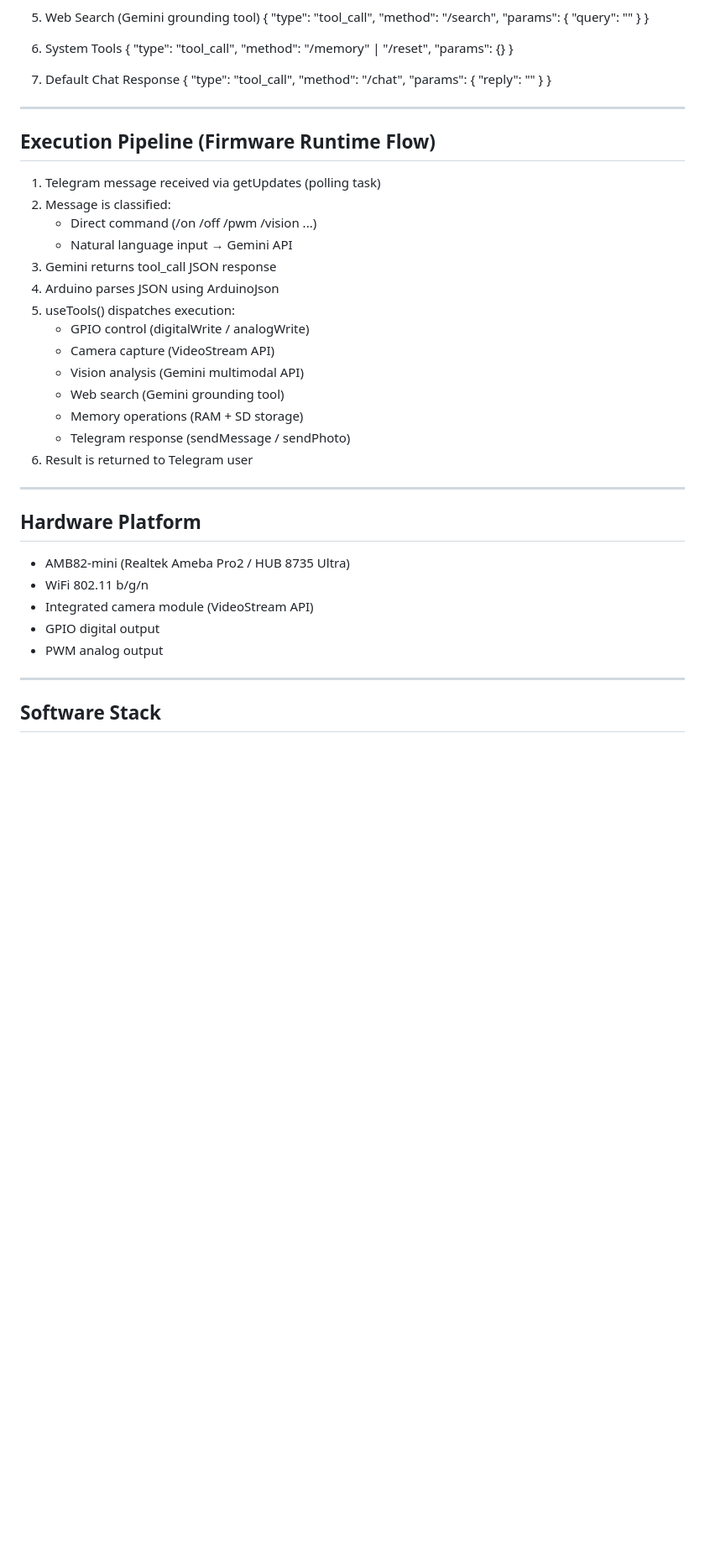
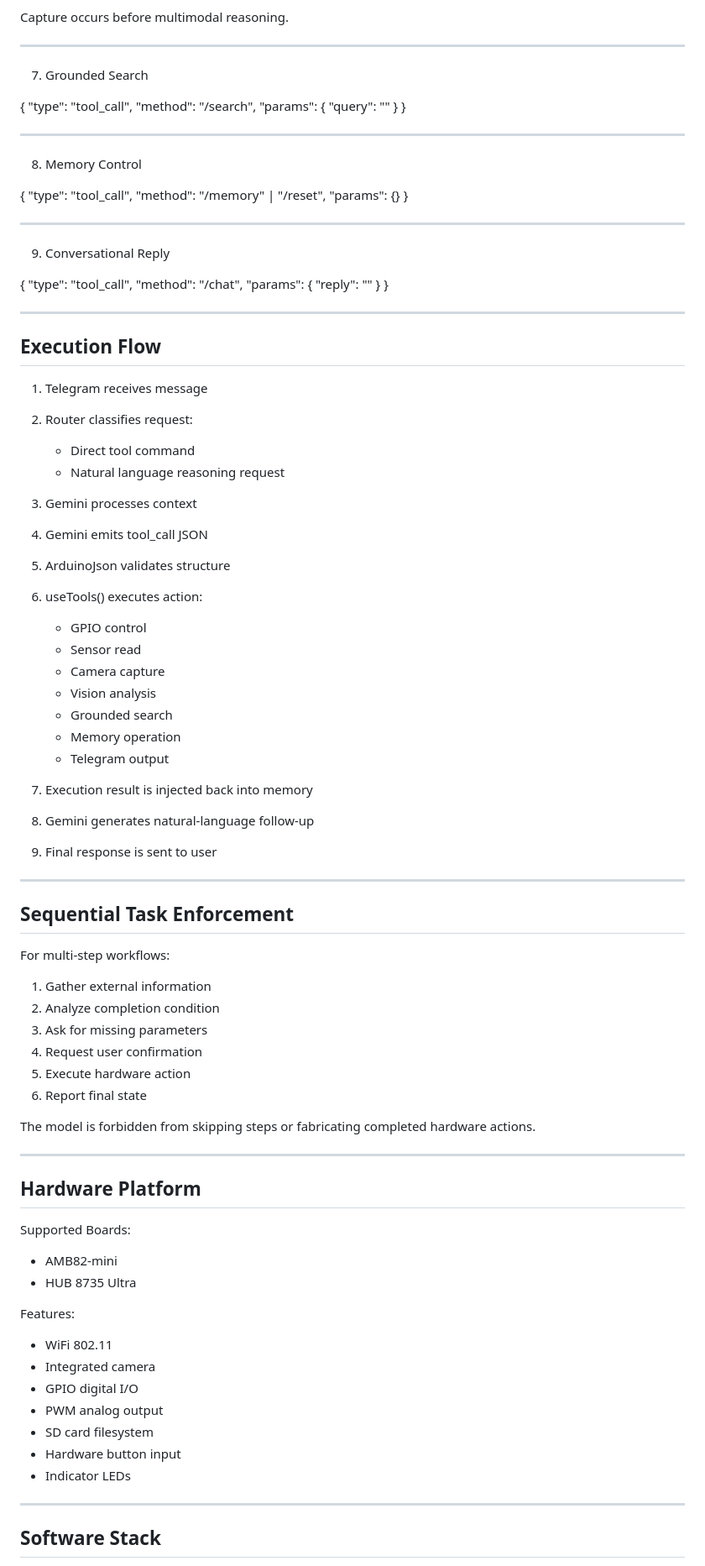
Before and after one commit to fustyles/Ameba, a Markdown page: README.md, the part around one of its changes. Shown at 84% size. Drawn GitHub-style; blank space fills up the shorter version.

```diff
--- a/README.md
+++ b/README.md
@@ -133,7 +218,12 @@ Tool Format Specification
   }
 }
 
-5. Web Search (Gemini grounding tool)
+Capture occurs before multimodal reasoning.
+
+------------------------------------------------------------
+
+7. Grounded Search
+
 {
   "type": "tool_call",
   "method": "/search",
@@ -142,50 +232,89 @@ Tool Format Specification
   }
 }
 
-6. System Tools
+------------------------------------------------------------
+
+8. Memory Control
+
 {
   "type": "tool_call",
   "method": "/memory" | "/reset",
   "params": {}
 }
 
-7. Default Chat Response
+------------------------------------------------------------
+
+9. Conversational Reply
+
 {
   "type": "tool_call",
   "method": "/chat",
   "params": {
-    "reply": "<natural language response>"
+    "reply": "<natural language reply>"
   }
 }
 
 ------------------------------------------------------------
-Execution Pipeline (Firmware Runtime Flow)
+Execution Flow
 ------------------------------------------------------------
 
-1. Telegram message received via getUpdates (polling task)
-2. Message is classified:
-   - Direct command (/on /off /pwm /vision ...)
-   - Natural language input → Gemini API
-3. Gemini returns tool_call JSON response
-4. Arduino parses JSON using ArduinoJson
-5. useTools() dispatches execution:
-   - GPIO control (digitalWrite / analogWrite)
-   - Camera capture (VideoStream API)
-   - Vision analysis (Gemini multimodal API)
-   - Web search (Gemini grounding tool)
-   - Memory operations (RAM + SD storage)
-   - Telegram response (sendMessage / sendPhoto)
-6. Result is returned to Telegram user
+1. Telegram receives message
+2. Router classifies request:
+
+   - Direct tool command
+   - Natural language reasoning request
+
+3. Gemini processes context
+4. Gemini emits tool_call JSON
+5. ArduinoJson validates structure
+6. useTools() executes action:
+
+   - GPIO control
+   - Sensor read
+   - Camera capture
+   - Vision analysis
+   - Grounded search
+   - Memory operation
+   - Telegram output
+
+7. Execution result is injected back into memory
+8. Gemini generates natural-language follow-up
+9. Final response is sent to user
+
+------------------------------------------------------------
+Sequential Task Enforcement
+------------------------------------------------------------
+
+For multi-step workflows:
+
+1. Gather external information
+2. Analyze completion condition
+3. Ask for missing parameters
+4. Request user confirmation
+5. Execute hardware action
+6. Report final state
+
+The model is forbidden from skipping steps
+or fabricating completed hardware actions.
 
 ------------------------------------------------------------
 Hardware Platform
 ------------------------------------------------------------
 
-- AMB82-mini (Realtek Ameba Pro2 / HUB 8735 Ultra)
-- WiFi 802.11 b/g/n
-- Integrated camera module (VideoStream API)
-- GPIO digital output
+Supported Boards:
+
+- AMB82-mini
+- HUB 8735 Ultra
+
+Features:
+
+- WiFi 802.11
+- Integrated camera
+- GPIO digital I/O
 - PWM analog output
+- SD card filesystem
+- Hardware button input
+- Indicator LEDs
 
 ------------------------------------------------------------
 Software Stack
```
Also changed, not shown: other parts of README.md (+188 -94 lines).
